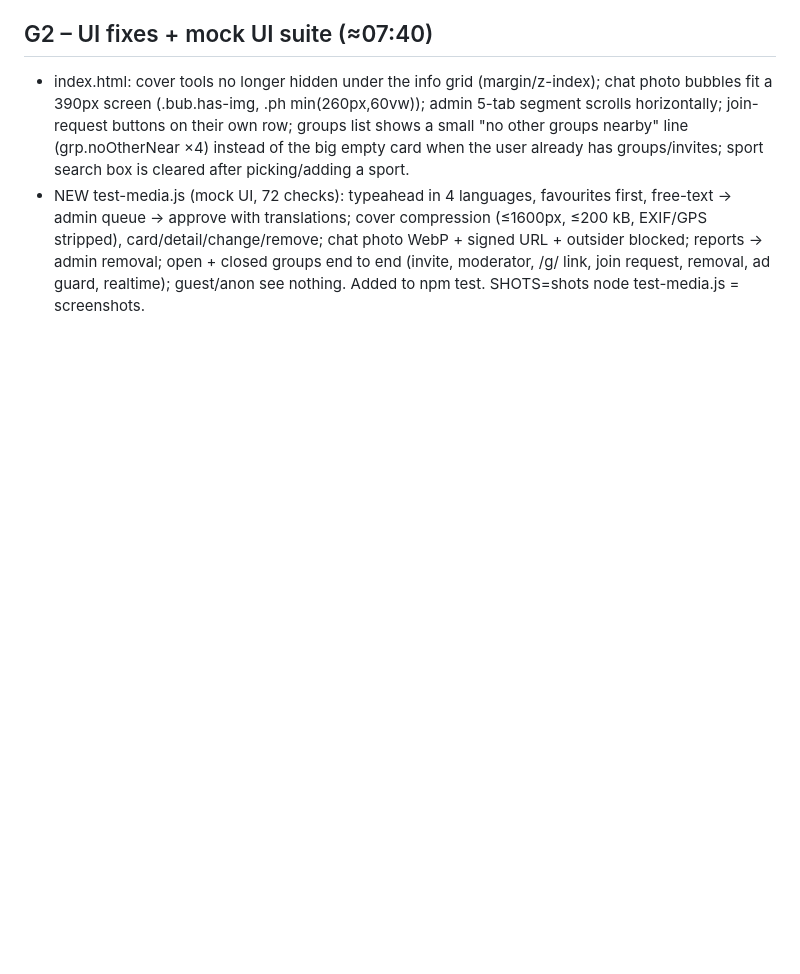
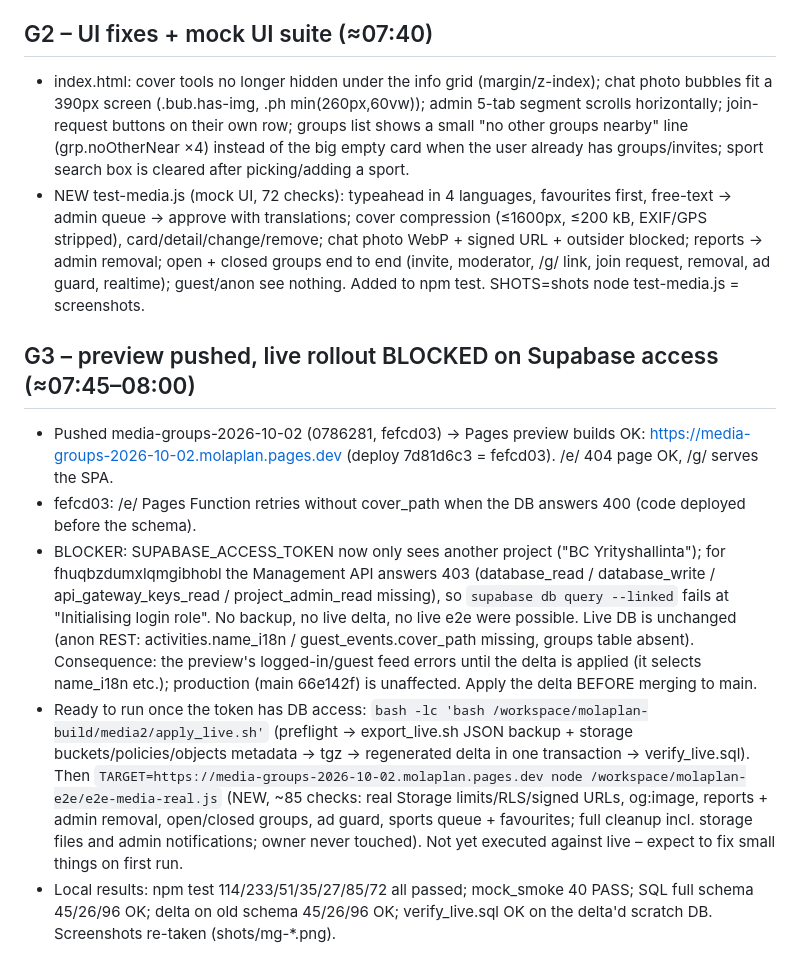
Before and after one commit to molaplan1-cloud/molaplan1, a Markdown page: AGENT-NOTES.md, the part around the change. GitHub-like rendering; blank space fills up the shorter version.

Commit message:
AGENT-NOTES: G3 (preview, live rollout blocked on Supabase token)

```diff
--- a/AGENT-NOTES.md
+++ b/AGENT-NOTES.md
@@ -469,3 +469,21 @@ mg_block.js, i18n_d.py – all already applied, don't rerun; sqltest.sh = scratc
   translations; cover compression (≤1600px, ≤200 kB, EXIF/GPS stripped), card/detail/change/remove; chat photo WebP + signed
   URL + outsider blocked; reports -> admin removal; open + closed groups end to end (invite, moderator, /g/ link, join request,
   removal, ad guard, realtime); guest/anon see nothing. Added to npm test. SHOTS=shots node test-media.js = screenshots.
+## G3 – preview pushed, live rollout BLOCKED on Supabase access (≈07:45–08:00)
+- Pushed media-groups-2026-10-02 (0786281, fefcd03) -> Pages preview builds OK: https://media-groups-2026-10-02.molaplan.pages.dev
+  (deploy 7d81d6c3 = fefcd03). /e/<unknown> 404 page OK, /g/<id> serves the SPA.
+- fefcd03: /e/ Pages Function retries without cover_path when the DB answers 400 (code deployed before the schema).
+- BLOCKER: SUPABASE_ACCESS_TOKEN now only sees another project ("BC Yrityshallinta"); for fhuqbzdumxlqmgibhobl the
+  Management API answers 403 (database_read / database_write / api_gateway_keys_read / project_admin_read missing), so
+  `supabase db query --linked` fails at "Initialising login role". No backup, no live delta, no live e2e were possible.
+  Live DB is unchanged (anon REST: activities.name_i18n / guest_events.cover_path missing, groups table absent).
+  Consequence: the preview's logged-in/guest feed errors until the delta is applied (it selects name_i18n etc.);
+  production (main 66e142f) is unaffected. Apply the delta BEFORE merging to main.
+- Ready to run once the token has DB access: `bash -lc 'bash /workspace/molaplan-build/media2/apply_live.sh'`
+  (preflight -> export_live.sh JSON backup + storage buckets/policies/objects metadata -> tgz -> regenerated delta in one
+  transaction -> verify_live.sql). Then `TARGET=https://media-groups-2026-10-02.molaplan.pages.dev node
+  /workspace/molaplan-e2e/e2e-media-real.js` (NEW, ~85 checks: real Storage limits/RLS/signed URLs, og:image, reports +
+  admin removal, open/closed groups, ad guard, sports queue + favourites; full cleanup incl. storage files and admin
+  notifications; owner never touched). Not yet executed against live – expect to fix small things on first run.
+- Local results: npm test 114/233/51/35/27/85/72 all passed; mock_smoke 40 PASS; SQL full schema 45/26/96 OK; delta on
+  old schema 45/26/96 OK; verify_live.sql OK on the delta'd scratch DB. Screenshots re-taken (shots/mg-*.png).
```
